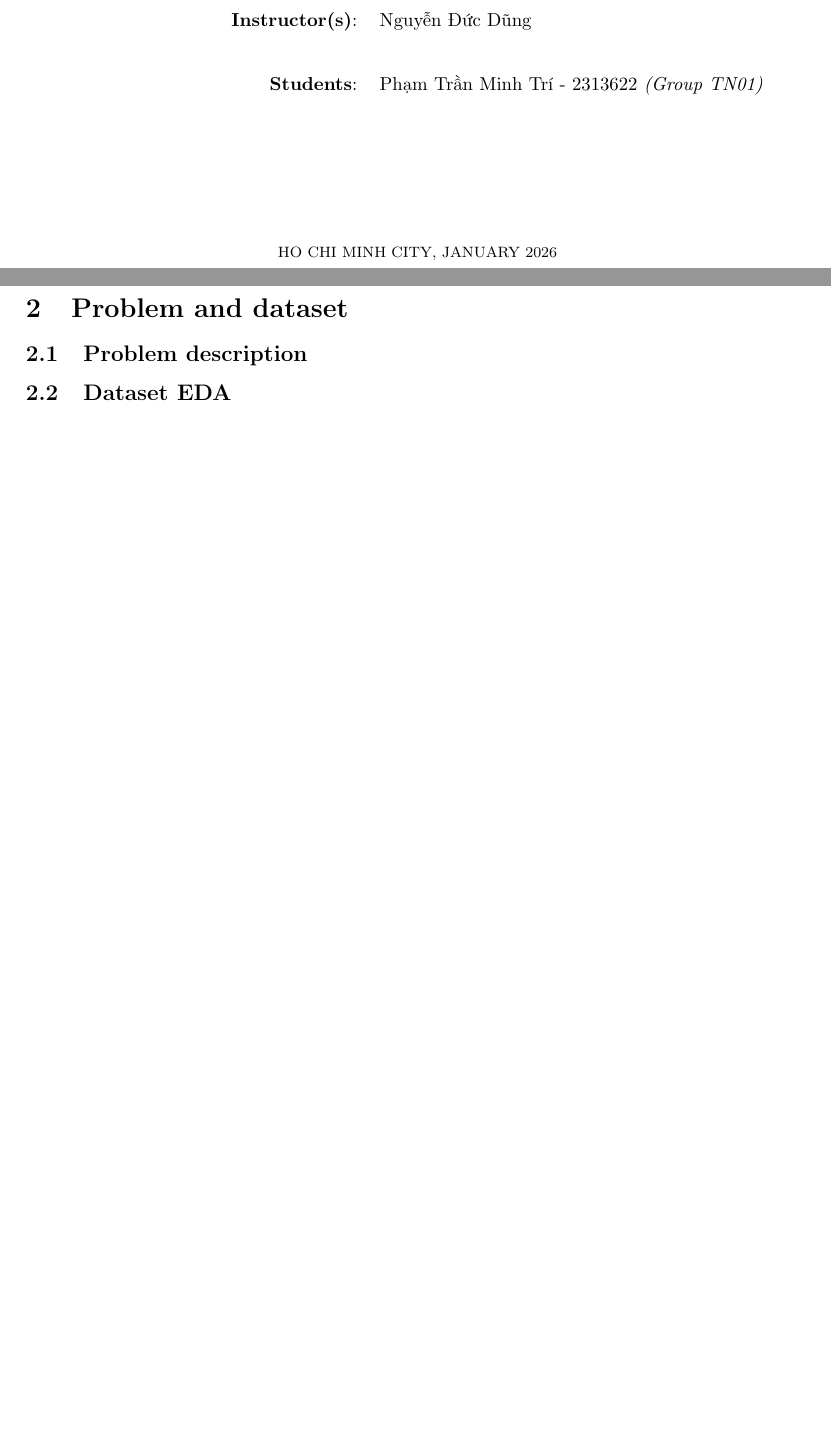
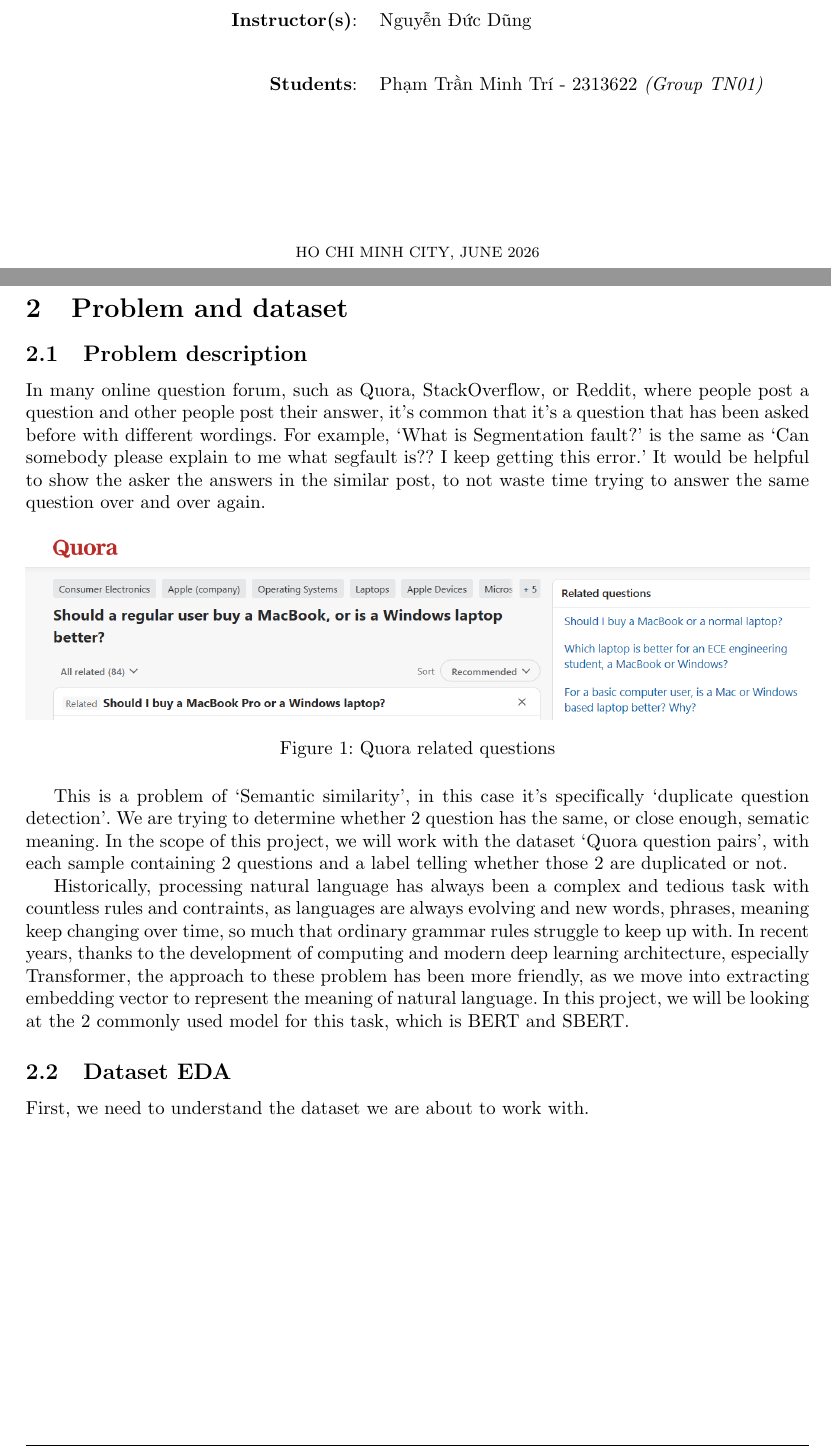
Before and after one commit to phamtranminhtri/NLP_assignment, a LaTeX document (report/main_en.tex, which reads report/text/2.tex): two parts of pages 1 and 6 of 10 before the commit and two parts of pages 1 and 5 of 9 after it, joined at a grey line, cut so that both start at the same text, the shorter picture padded with empty space. Compiled offline with pdfLaTeX.

Commit message:
doing eda

```diff
--- a/report/main_en.tex
+++ b/report/main_en.tex
@@ -221,7 +221,7 @@
 \vspace{2cm}
 
 \begin{center}
-{\footnotesize HO CHI MINH CITY, JANUARY 2026}
+{\footnotesize HO CHI MINH CITY, JUNE 2026}
 \end{center}
 \end{titlepage}
 
--- a/report/text/2.tex
+++ b/report/text/2.tex
@@ -2,4 +2,19 @@
 
 \subsection{Problem description}
 
+In many online question forum, such as Quora, StackOverflow, or Reddit, where people post a question and other people post their answer, it's common that it's a question that has been asked before with different wordings. For example, `What is Segmentation fault?' is the same as `Can somebody please explain to me what segfault is?? I keep getting this error.' It would be helpful to show the asker the answers in the similar post, to not waste time trying to answer the same question over and over again.
+
+\begin{figure}[!h]
+    \centering
+    \includegraphics[width=\linewidth]{image/macbook.png}
+    \caption{Quora related questions}
+    \label{fig:enter-label}
+\end{figure}
+
+This is a problem of `Semantic similarity', in this case it's specifically `duplicate question detection'. We are trying to determine whether 2 question has the same, or close enough, sematic meaning. In the scope of this project, we will work with the dataset `Quora question pairs', with each sample containing 2 questions and a label telling whether those 2 are duplicated or not.
+
+Historically, processing natural language has always been a complex and tedious task with countless rules and contraints, as languages are always evolving and new words, phrases, meaning keep changing over time, so much that ordinary grammar rules struggle to keep up with. In recent years, thanks to the development of computing and modern deep learning architecture, especially Transformer, the approach to these problem has been more friendly, as we move into extracting embedding vector to represent the meaning of natural language. In this project, we will be looking at the 2 commonly used model for this task, which is BERT and SBERT.
+
 \subsection{Dataset EDA}
+
+First, we need to understand the dataset we are about to work with.
```
Also changed, not shown: report/image/macbook.png (added), report/main_en.pdf, report/main_en.tex (4 more changed lines), 3 other files.
